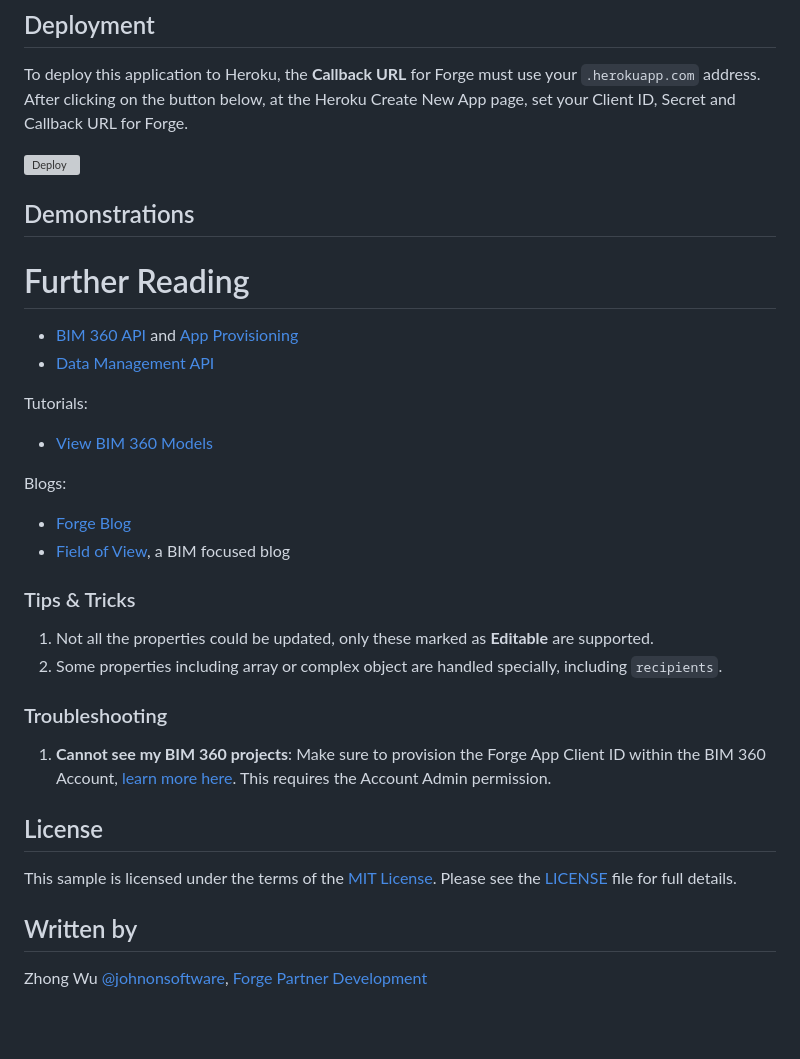
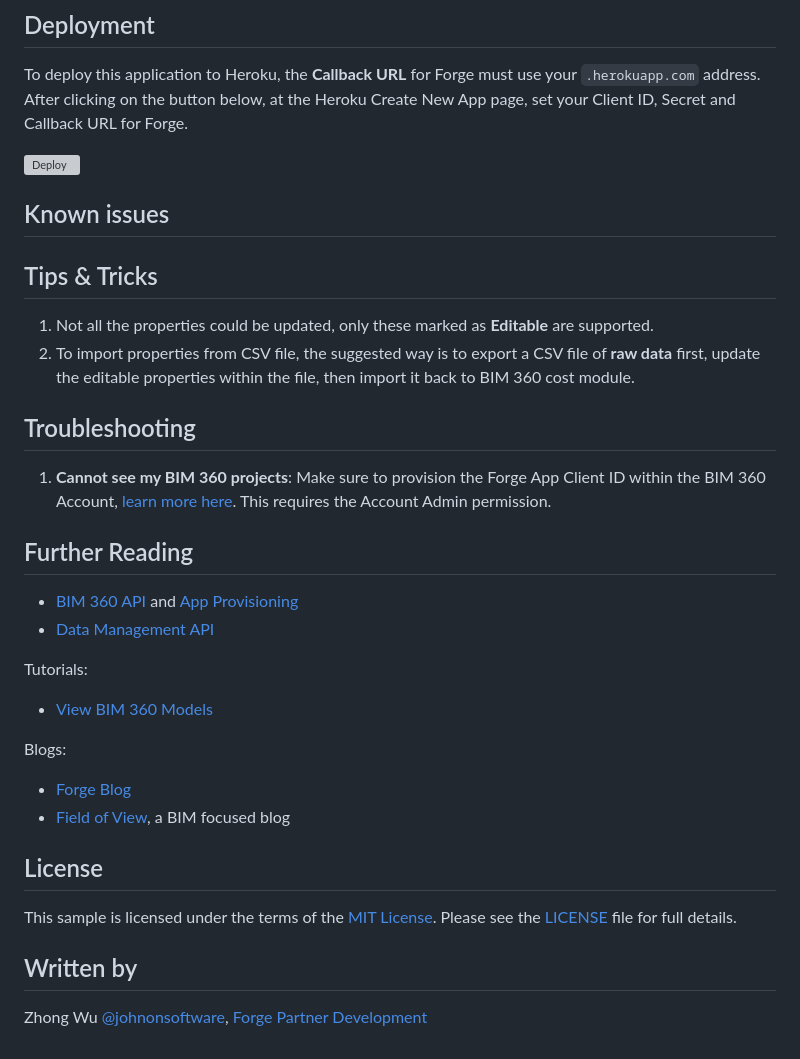
Before and after one commit to Autodesk-Forge/forge-bim360.costmanagement.exchange.csv, a Markdown page: README.md, the part around the change printed below. Rendered like a GitHub page; blank space fills up the shorter version; grey boxes are pictures that could not be loaded.

```diff
--- a/README.md
+++ b/README.md
@@ -78,34 +74,31 @@ To deploy this application to Heroku, the **Callback URL** for Forge must use yo
 
 
-## Demonstrations
 
 
-# Further Reading
+## Known issues
+
+
+## Tips & Tricks
+1. Not all the properties could be updated, only these marked as **Editable** are supported.
+2. To import properties from CSV file, the suggested way is to export a CSV file of **raw data** first, update the editable properties within the file, then import it back to BIM 360 cost module.
+
+## Troubleshooting
+1. **Cannot see my BIM 360 projects**: Make sure to provision the Forge App Client ID within the BIM 360 Account, [learn more here](https://forge.autodesk.com/blog/bim-360-docs-provisioning-forge-apps). This requires the Account Admin permission.
+
+
+## Further Reading
 - [BIM 360 API](https://developer.autodesk.com/en/docs/bim360/v1/overview/) and [App Provisioning](https://forge.autodesk.com/blog/bim-360-docs-provisioning-forge-apps)
 - [Data Management API](https://developer.autodesk.com/en/docs/data/v2/overview/)
 
-
 Tutorials:
-
 - [View BIM 360 Models](http://learnforge.autodesk.io/#/tutorials/viewhubmodels)
 
 Blogs:
-
 - [Forge Blog](https://forge.autodesk.com/categories/bim-360-api)
 - [Field of View](https://fieldofviewblog.wordpress.com/), a BIM focused blog
 
-### Tips & Tricks
-1. Not all the properties could be updated, only these marked as **Editable** are supported.
-2. Some properties including array or complex object are handled specially, including `recipients`.
-
-### Troubleshooting
-
-1. **Cannot see my BIM 360 projects**: Make sure to provision the Forge App Client ID within the BIM 360 Account, [learn more here](https://forge.autodesk.com/blog/bim-360-docs-provisioning-forge-apps). This requires the Account Admin permission.
-
 ## License
-
 This sample is licensed under the terms of the [MIT License](http://opensource.org/licenses/MIT). Please see the [LICENSE](LICENSE) file for full details.
 
 ## Written by
-
 Zhong Wu [@johnonsoftware](https://twitter.com/johnonsoftware), [Forge Partner Development](http://forge.autodesk.com)
```
Also changed, not shown: other parts of README.md (+10 -14 lines), thumbnail.png, 4 other files.
